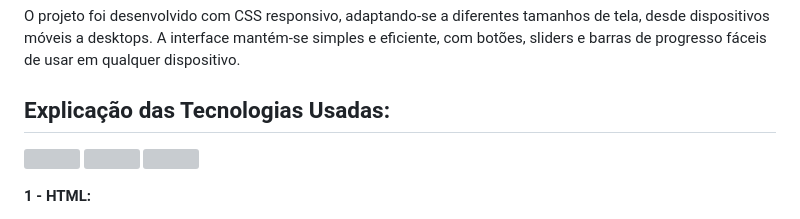
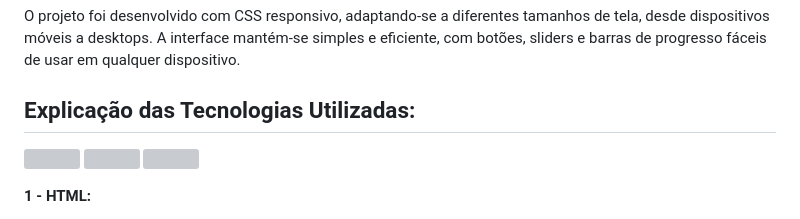
Before and after one commit to Ninja1375/Conversor-PNG-para-WebP, a Markdown page: README.md, the part around the change. Drawn GitHub-style; grey boxes are pictures that could not be loaded.

```diff
--- a/README.md
+++ b/README.md
@@ -44,7 +44,7 @@ Uma vez que o usuário clica no link de download da imagem convertida, a página
 
 O projeto foi desenvolvido com CSS responsivo, adaptando-se a diferentes tamanhos de tela, desde dispositivos móveis a desktops. A interface mantém-se simples e eficiente, com botões, sliders e barras de progresso fáceis de usar em qualquer dispositivo.
 
-## Explicação das Tecnologias Usadas: ##
+## Explicação das Tecnologias Utilizadas:
 
 
  <a href="https://programartudo.blogspot.com/2024/05/html-o-que-e-e-qual-sua-funcionalidade.html?m=1" target="_blank"><img loading="lazy" src="https://cdn.jsdelivr.net/gh/devicons/devicon/icons/html5/html5-original.svg" width="40" height="40"/></a> <a href="https://programartudo.blogspot.com/2024/05/css-significado-e-funcionalidade.html?m=1" target="_blank"><img loading="lazy" src="https://cdn.jsdelivr.net/gh/devicons/devicon/icons/css3/css3-original.svg" width="40" height="40"/></a> <a href="https://programartudo.blogspot.com/2024/05/javascript-significado-e-funcionalidade.html?m=1" target="_blank"><img loading="lazy" src="https://cdn.jsdelivr.net/gh/devicons/devicon/icons/javascript/javascript-original.svg" width="40" height="40"/></a>
```
